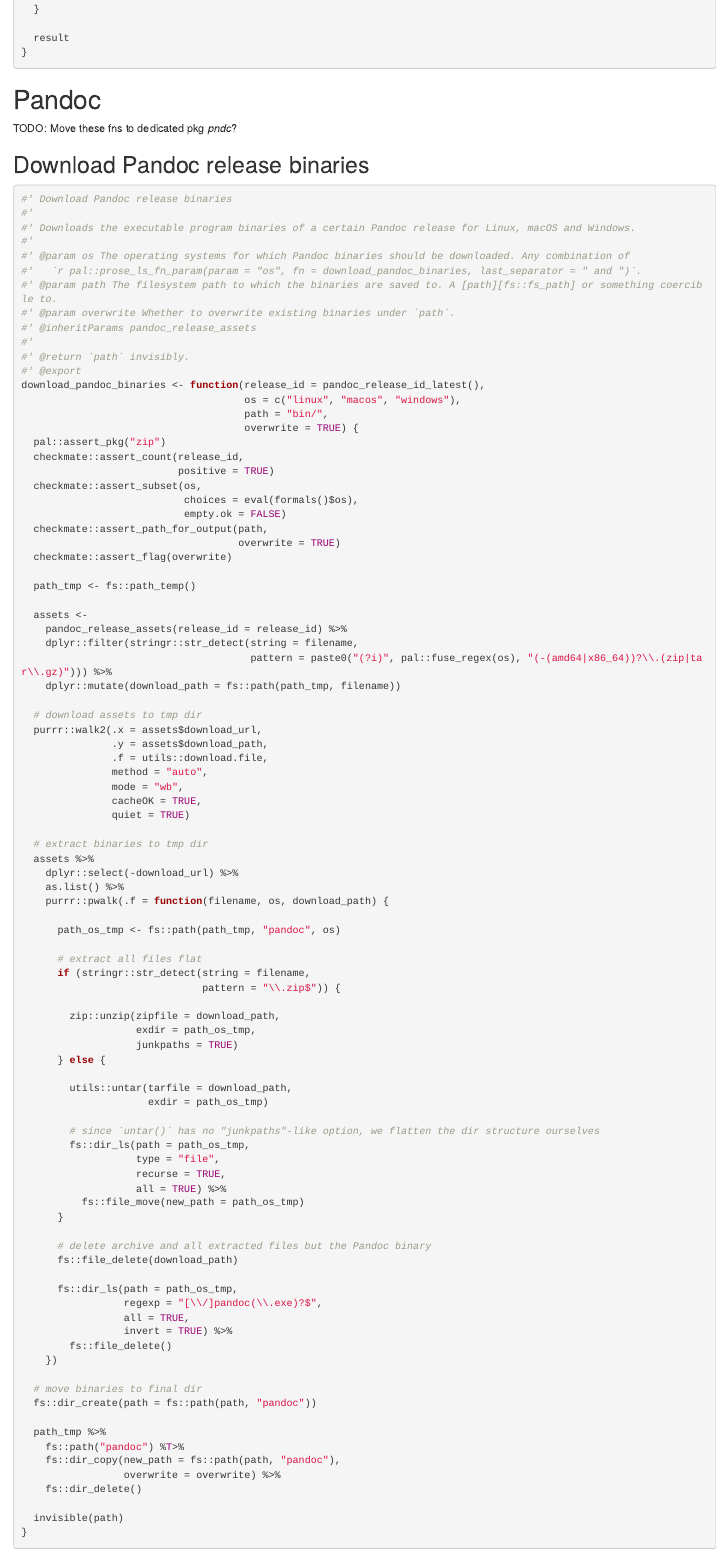
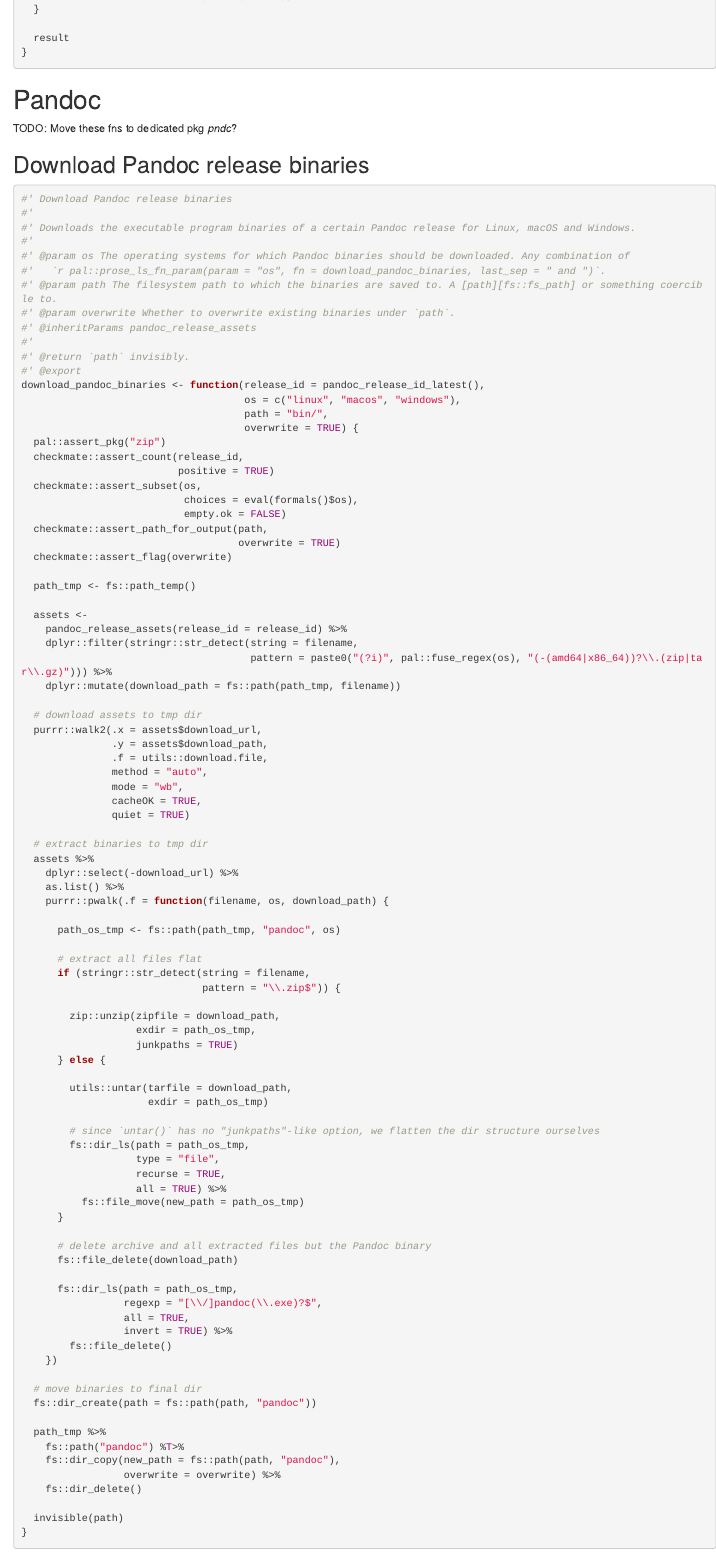
Before and after one commit to salim-b/salim, an R Markdown document (Rmd/salim.Rmd): the page in a window 1100 px wide, from 8000 px down. Rendered offline with R 4.5, knitr and Pandoc, with nearby package versions; some code elsewhere in the file could not run offline; common packages that the code uses without loading them are loaded.

Commit message:
update code to changes in pal pkg

```diff
--- a/Rmd/salim.Rmd
+++ b/Rmd/salim.Rmd
@@ -434,7 +434,7 @@
 #' Downloads the executable program binaries of a certain Pandoc release for Linux, macOS and Windows.
 #'
 #' @param os The operating systems for which Pandoc binaries should be downloaded. Any combination of
-#'   `r pal::prose_ls_fn_param(param = "os", fn = download_pandoc_binaries, last_separator = " and ")`.
+#'   `r pal::prose_ls_fn_param(param = "os", fn = download_pandoc_binaries, last_sep = " and ")`.
 #' @param path The filesystem path to which the binaries are saved to. A [path][fs::fs_path] or something coercible to.
 #' @param overwrite Whether to overwrite existing binaries under `path`.
 #' @inheritParams pandoc_release_assets
```
Also changed, not shown: R/salim.gen.R (+2 -2 lines), Rmd/salim.Rmd (2 more changed lines), 1 other file.
